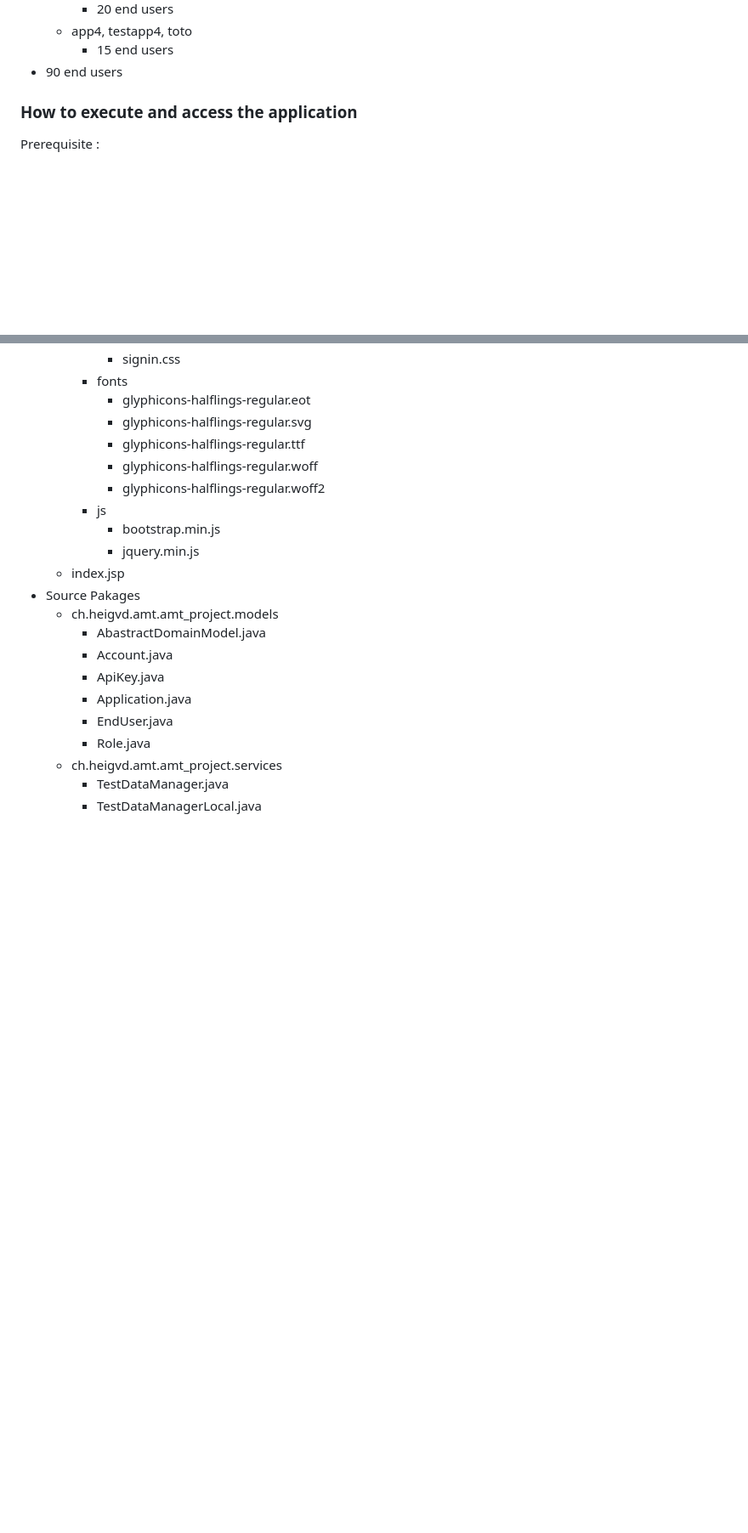
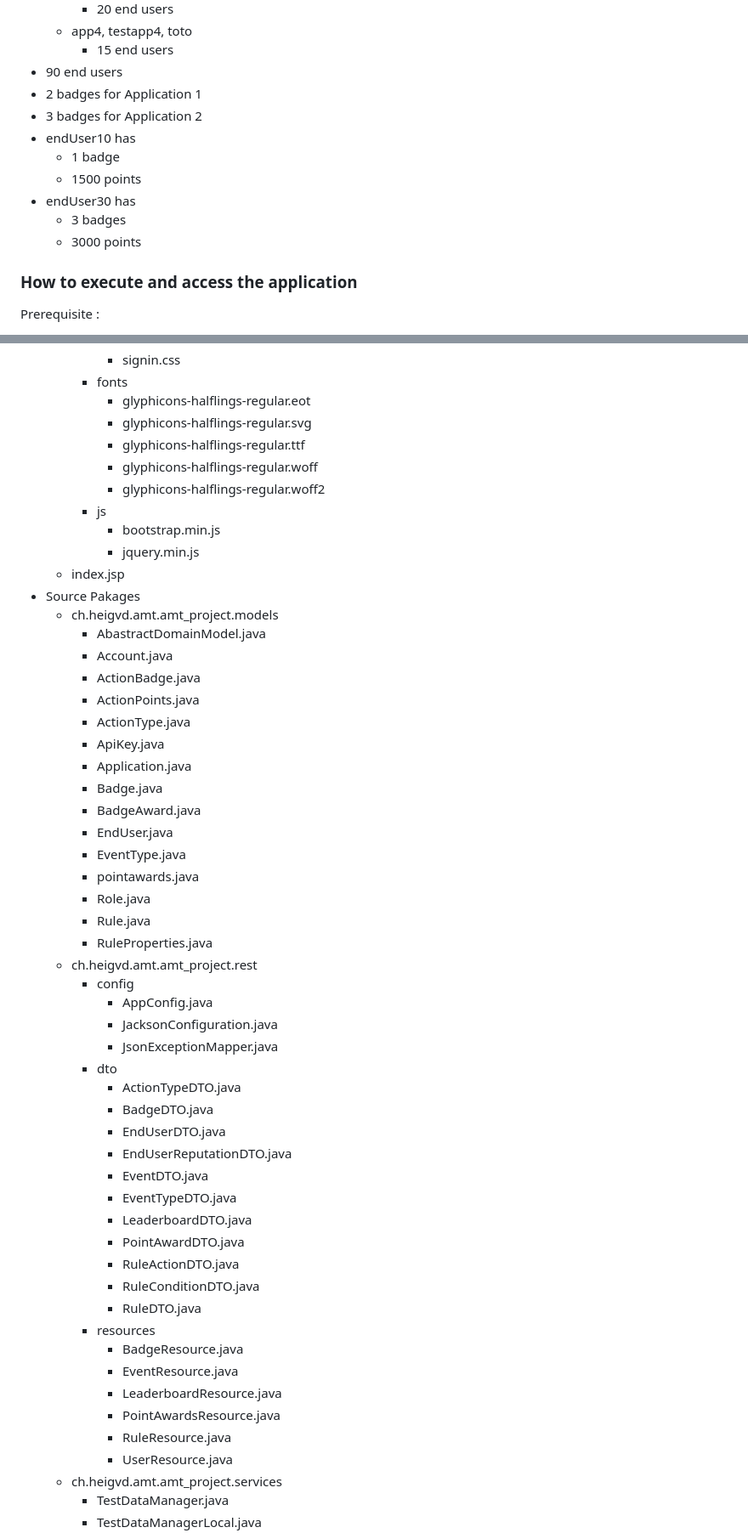
Before and after one commit to xajkep/Teaching-HEIGVD-AMT-2015-Project, a Markdown page: report/README.md, 2 parts joined by grey strips. Shown: that part at 85% size. Rendered like a GitHub page; blank space fills up the shorter version.

```diff
--- a/report/README.md
+++ b/report/README.md
@@ -69,6 +68,15 @@ At startup, the application generate some data and save to database.
 	* app4, testapp4, toto
 		* 15 end users
 * 90 end users
+* 2 badges for Application 1
+* 3 badges for Application 2
+* endUser10 has
+	* 1 badge
+	* 1500 points
+* endUser30 has
+	* 3 badges
+	* 3000 points
+
 
 ### How to execute and access the application
 Prerequisite :
@@ -235,10 +251,43 @@ Project
 	- ch.heigvd.amt.amt_project.models
 		- AbastractDomainModel.java
 		- Account.java
+		- ActionBadge.java
+		- ActionPoints.java
+		- ActionType.java
 		- ApiKey.java
 		- Application.java
+		- Badge.java
+		- BadgeAward.java
 		- EndUser.java
+		- EventType.java
+		- pointawards.java
 		- Role.java
+		- Rule.java
+		- RuleProperties.java
+	- ch.heigvd.amt.amt_project.rest
+		- config
+			- AppConfig.java
+			- JacksonConfiguration.java
+			- JsonExceptionMapper.java
+		- dto
+			- ActionTypeDTO.java
+			- BadgeDTO.java
+			- EndUserDTO.java
+			- EndUserReputationDTO.java
+			- EventDTO.java
+			- EventTypeDTO.java
+			- LeaderboardDTO.java
+			- PointAwardDTO.java
+			- RuleActionDTO.java
+			- RuleConditionDTO.java
+			- RuleDTO.java
+		- resources
+			- BadgeResource.java
+			- EventResource.java
+			- LeaderboardResource.java
+			- PointAwardsResource.java
+			- RuleResource.java
+			- UserResource.java
 	- ch.heigvd.amt.amt_project.services
 		- TestDataManager.java
 		- TestDataManagerLocal.java
```
Also changed, not shown: other parts of report/README.md (+47 -18 lines), report/img/model-schema.jpg.
